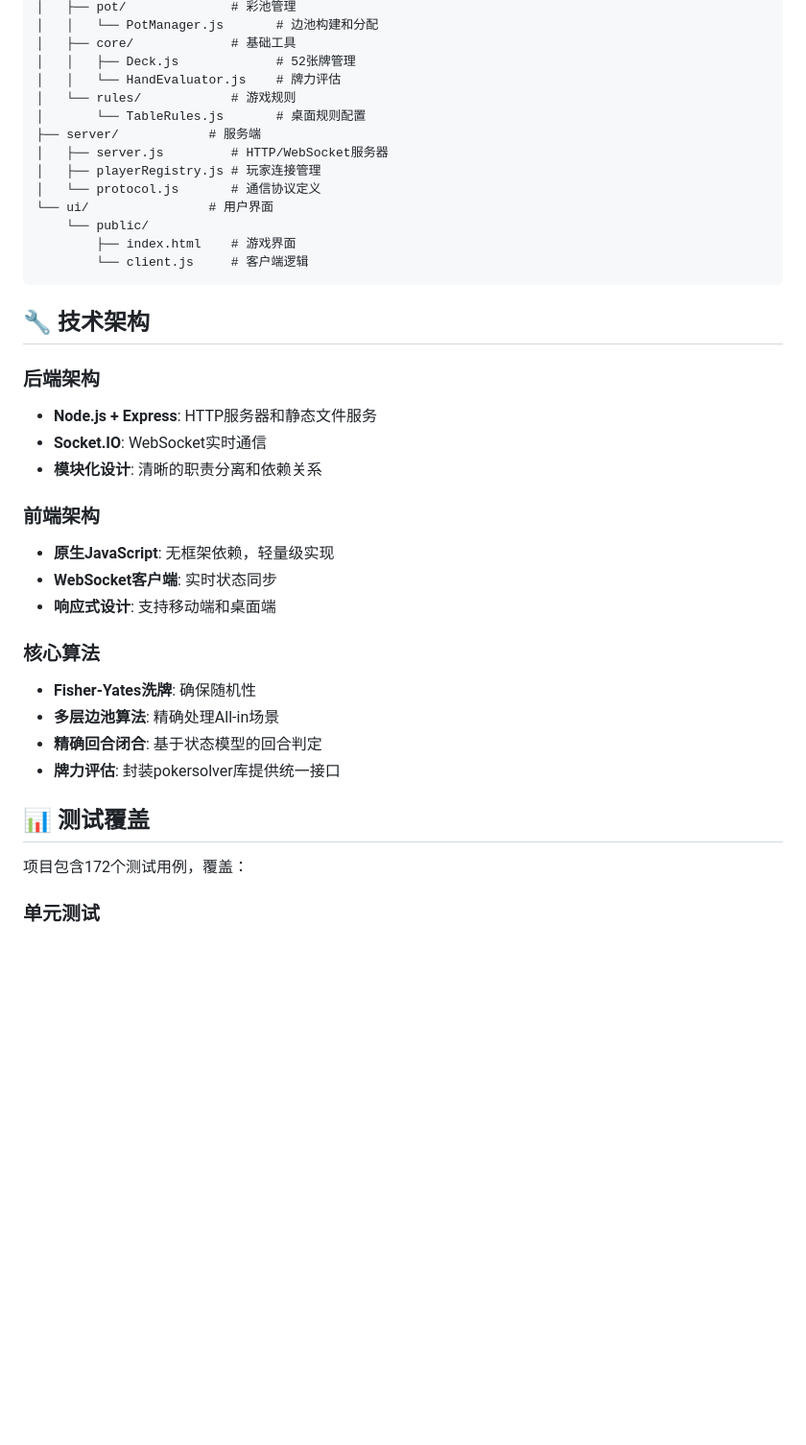
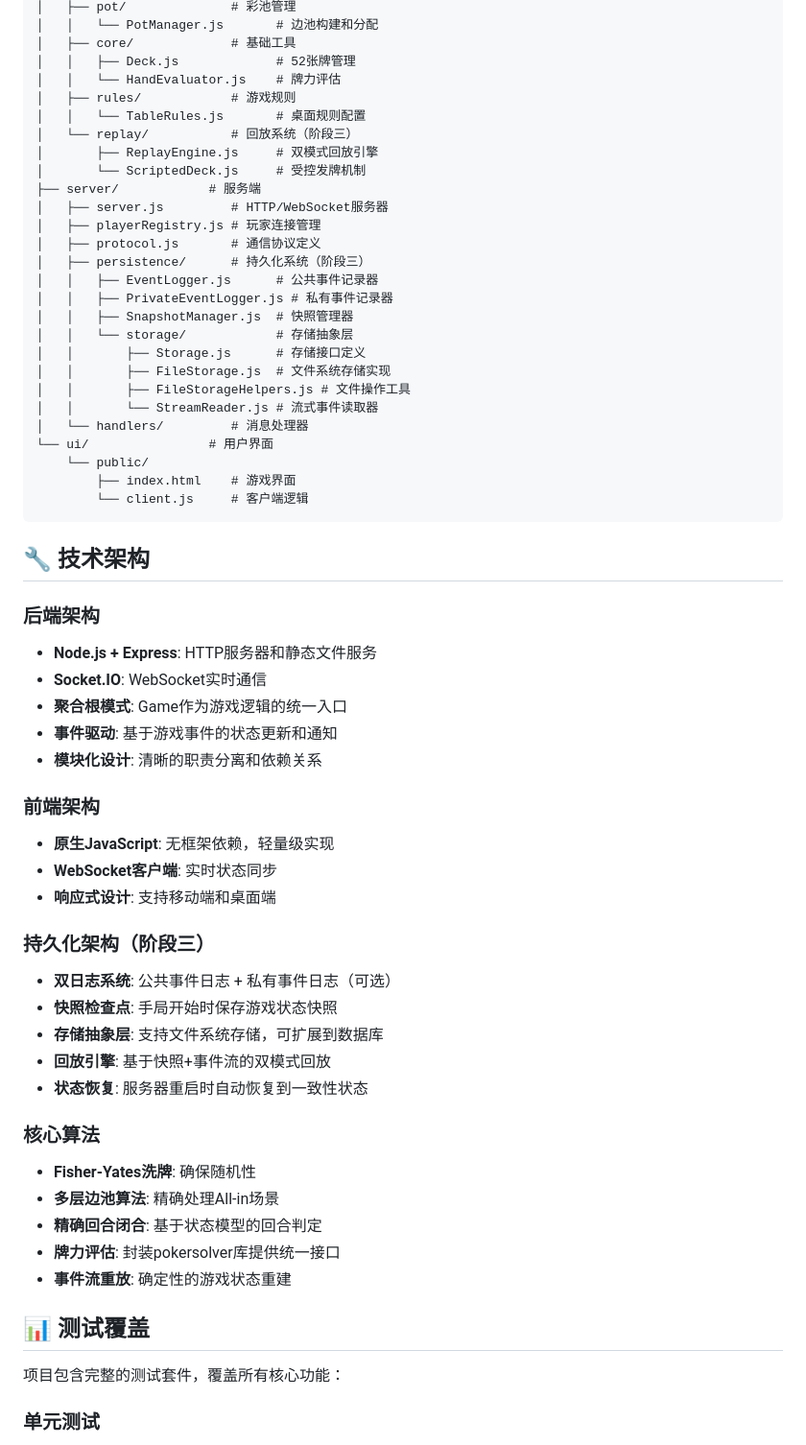
Before and after one commit to Bill-vvv/texas-holdemr-game, a Markdown page: README.md, the part around one of its changes. Shown at 96% size. Drawn GitHub-style; blank space fills up the shorter version.

```diff
--- a/README.md
+++ b/README.md
@@ -67,12 +91,25 @@ src/
 │   ├── core/             # 基础工具
 │   │   ├── Deck.js             # 52张牌管理
 │   │   └── HandEvaluator.js    # 牌力评估
-│   └── rules/            # 游戏规则
-│       └── TableRules.js       # 桌面规则配置
+│   ├── rules/            # 游戏规则
+│   │   └── TableRules.js       # 桌面规则配置
+│   └── replay/           # 回放系统（阶段三）
+│       ├── ReplayEngine.js     # 双模式回放引擎
+│       └── ScriptedDeck.js     # 受控发牌机制
 ├── server/            # 服务端
 │   ├── server.js         # HTTP/WebSocket服务器
 │   ├── playerRegistry.js # 玩家连接管理
-│   └── protocol.js       # 通信协议定义
+│   ├── protocol.js       # 通信协议定义
+│   ├── persistence/      # 持久化系统（阶段三）
+│   │   ├── EventLogger.js      # 公共事件记录器
+│   │   ├── PrivateEventLogger.js # 私有事件记录器
+│   │   ├── SnapshotManager.js  # 快照管理器
+│   │   └── storage/            # 存储抽象层
+│   │       ├── Storage.js      # 存储接口定义
+│   │       ├── FileStorage.js  # 文件系统存储实现
+│   │       ├── FileStorageHelpers.js # 文件操作工具
+│   │       └── StreamReader.js # 流式事件读取器
+│   └── handlers/         # 消息处理器
 └── ui/                # 用户界面
     └── public/
         ├── index.html    # 游戏界面
@@ -84,6 +121,8 @@ src/
 ### 后端架构
 - **Node.js + Express**: HTTP服务器和静态文件服务
 - **Socket.IO**: WebSocket实时通信
+- **聚合根模式**: Game作为游戏逻辑的统一入口
+- **事件驱动**: 基于游戏事件的状态更新和通知
 - **模块化设计**: 清晰的职责分离和依赖关系
 
 ### 前端架构
@@ -91,15 +130,23 @@ src/
 - **WebSocket客户端**: 实时状态同步
 - **响应式设计**: 支持移动端和桌面端
 
+### 持久化架构（阶段三）
+- **双日志系统**: 公共事件日志 + 私有事件日志（可选）
+- **快照检查点**: 手局开始时保存游戏状态快照
+- **存储抽象层**: 支持文件系统存储，可扩展到数据库
+- **回放引擎**: 基于快照+事件流的双模式回放
+- **状态恢复**: 服务器重启时自动恢复到一致性状态
+
 ### 核心算法
 - **Fisher-Yates洗牌**: 确保随机性
 - **多层边池算法**: 精确处理All-in场景
 - **精确回合闭合**: 基于状态模型的回合判定
 - **牌力评估**: 封装pokersolver库提供统一接口
+- **事件流重放**: 确定性的游戏状态重建
 
 ## 📊 测试覆盖
 
-项目包含172个测试用例，覆盖：
+项目包含完整的测试套件，覆盖所有核心功能：
 
 ### 单元测试
 - **Deck**: 洗牌、发牌、牌堆管理 (9个测试)
```
Also changed, not shown: other parts of README.md (+108 -28 lines), CLAUDE.md (+21 -17 lines).
